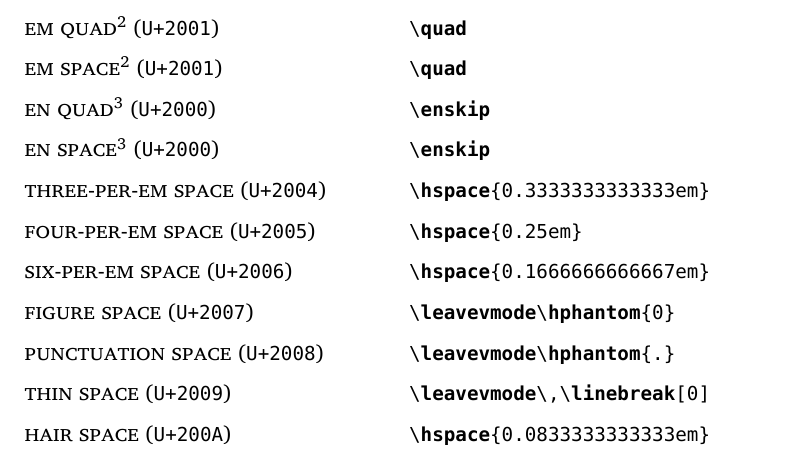
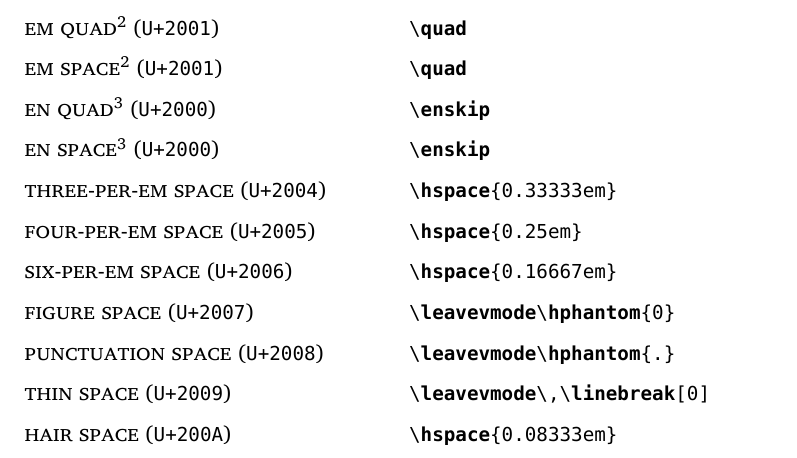
Before and after one commit to wilx/project-uspace, a LaTeX document (uspace.tex, which reads uspace.sty): part of page 2 of 3, cut so that both start at the same text. Compiled offline with XeLaTeX.

Commit message:
Truncate sizes to 5 digit.

```diff
--- a/uspace.sty
+++ b/uspace.sty
@@ -49,13 +49,13 @@ Unicode space characters.]
 \newunicodechar{ }{\quad}
 
 % three-per-em space
-\newunicodechar{ }{\hspace{0.3333333333333em}}
+\newunicodechar{ }{\hspace{0.33333em}}
 
 % four-per-em space
 \newunicodechar{ }{\hspace{0.25em}}
 
 % six-per-em space
-\newunicodechar{ }{\hspace{0.1666666666667em}}
+\newunicodechar{ }{\hspace{0.16667em}}
 
 % figure space
 \newunicodechar{ }{\leavevmode\hphantom{0}}
@@ -67,7 +67,7 @@ Unicode space characters.]
 \newunicodechar{ }{\leavevmode\,\linebreak[0]}
 
 % hair space
-\newunicodechar{ }{\hspace{0.0833333333333em}}
+\newunicodechar{ }{\hspace{0.08333em}}
 
 \endinput
 
--- a/uspace.tex
+++ b/uspace.tex
@@ -92,13 +92,13 @@ and their implementations:\nobreak%
 \item[\emspaceC{\footnotemark[2]} (\texttt{U+2001})] \lstinline|\quad|
 \item[\enquad{\footnotemark[3]} (\texttt{U+2000})] \lstinline|\enskip|
 \item[\enspaceC{\footnotemark[3]} (\texttt{U+2000})] \lstinline|\enskip|
-\item[\threePerEm{} (\texttt{U+2004})] \lstinline|\hspace{0.3333333333333em}|
+\item[\threePerEm{} (\texttt{U+2004})] \lstinline|\hspace{0.33333em}|
 \item[\fourPerEm{} (\texttt{U+2005})] \lstinline|\hspace{0.25em}|
-\item[\sixPerEm{} (\texttt{U+2006})] \lstinline|\hspace{0.1666666666667em}|
+\item[\sixPerEm{} (\texttt{U+2006})] \lstinline|\hspace{0.16667em}|
 \item[\figuresp{} (\texttt{U+2007})] \lstinline|\leavevmode\hphantom{0}|
 \item[\punctsp{} (\texttt{U+2008})] \lstinline|\leavevmode\hphantom{.}|
 \item[\thinsp{} (\texttt{U+2009})] \lstinline|\leavevmode\,\linebreak[0]|
-\item[\hairsp{} (\texttt{U+200A})] \lstinline|\hspace{0.0833333333333em}|
+\item[\hairsp{} (\texttt{U+200A})] \lstinline|\hspace{0.08333em}|
 \end{labeling}
 \footnotetext[1]{This already defined for pdf\LaTeX{} because we use
   \lstinline|inputenc| with \lstinline|utf8| option when compiling with
```
Also changed, not shown: uspace-test.pdf, uspace.pdf, 1 other file.
